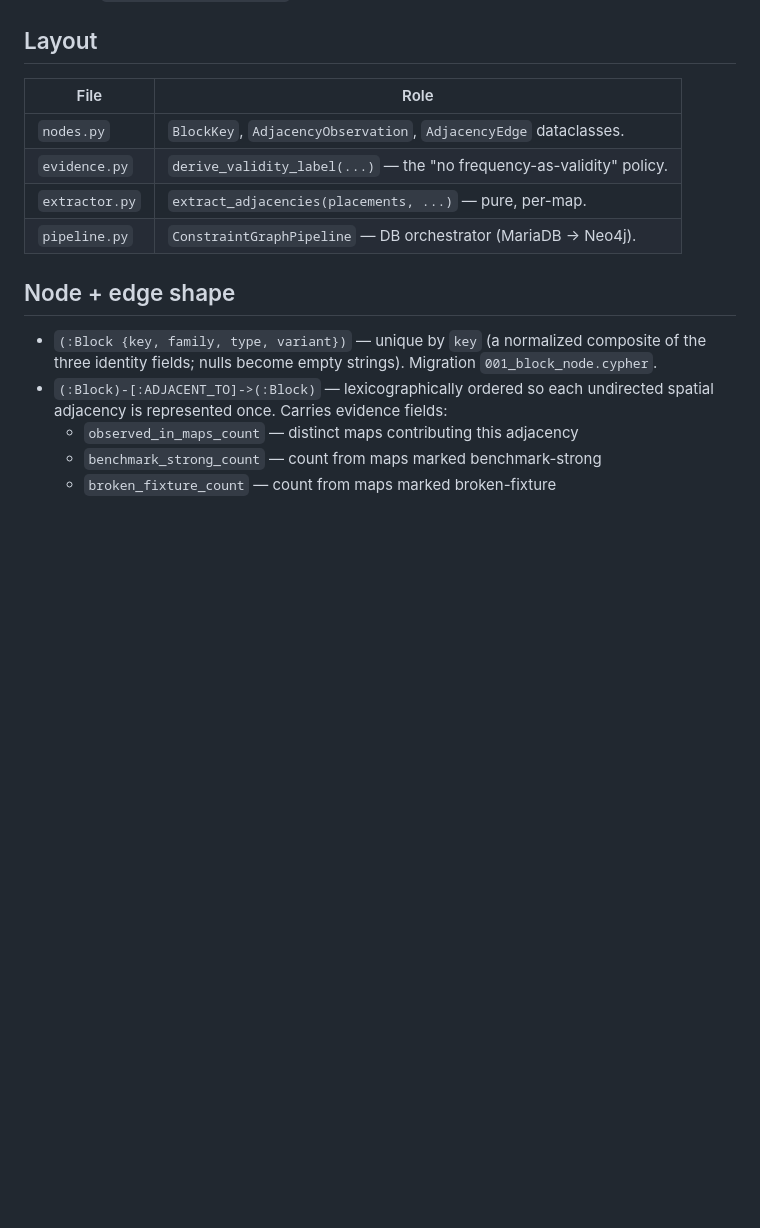
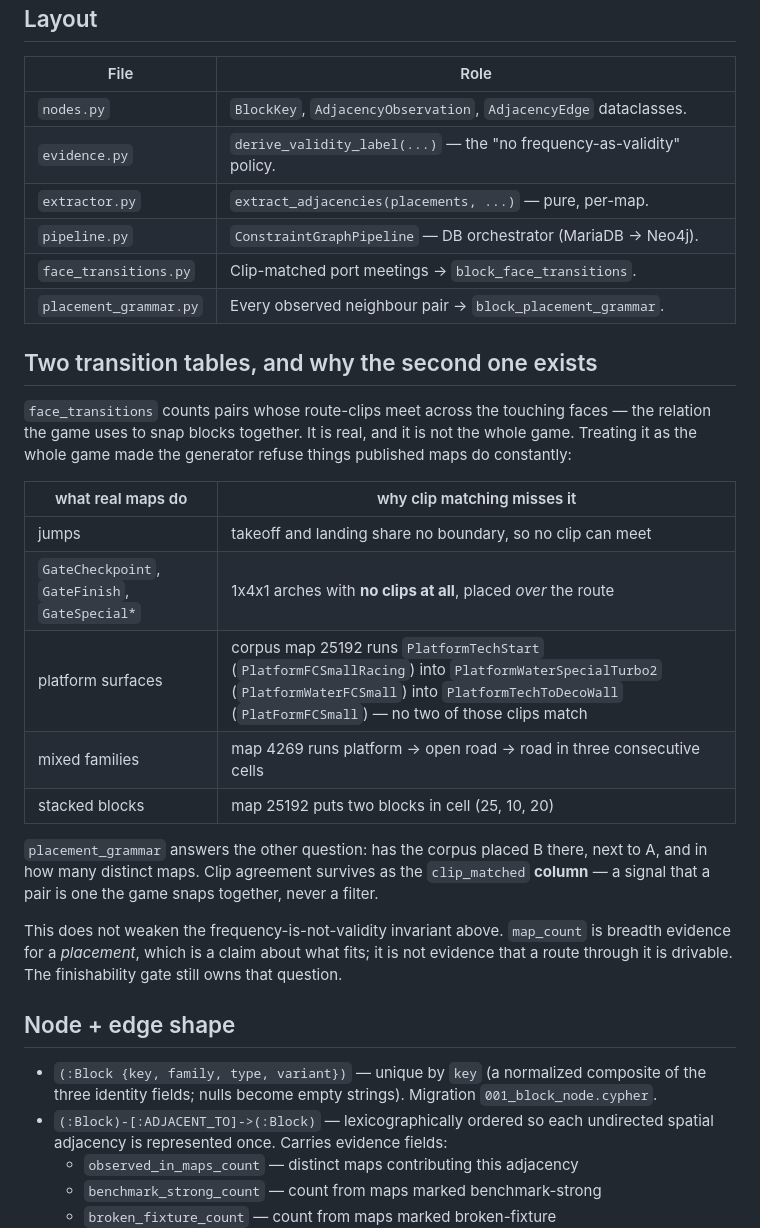
Before and after one commit to maferick/TraxManiaMapAI, a Markdown page: src/constraints/README.md, the part around the change. GitHub-like rendering; blank space fills up the shorter version.

Commit message:
Document the placement-grammar stage
Why there are two transition tables, and the corpus evidence for the
second one.

Co-Authored-By: Claude Opus 5 <noreply@anthropic.com>

```diff
--- a/src/constraints/README.md
+++ b/src/constraints/README.md
@@ -20,6 +20,33 @@ the full invariant list.
 | `evidence.py`         | `derive_validity_label(...)` — the "no frequency-as-validity" policy. |
 | `extractor.py`        | `extract_adjacencies(placements, ...)` — pure, per-map.           |
 | `pipeline.py`         | `ConstraintGraphPipeline` — DB orchestrator (MariaDB → Neo4j).    |
+| `face_transitions.py` | Clip-matched port meetings → `block_face_transitions`.            |
+| `placement_grammar.py`| Every observed neighbour pair → `block_placement_grammar`.        |
+
+## Two transition tables, and why the second one exists
+
+`face_transitions` counts pairs whose route-clips meet across the
+touching faces — the relation the game uses to snap blocks together.
+It is real, and it is not the whole game. Treating it as the whole
+game made the generator refuse things published maps do constantly:
+
+| what real maps do | why clip matching misses it |
+|---|---|
+| jumps | takeoff and landing share no boundary, so no clip can meet |
+| `GateCheckpoint`, `GateFinish`, `GateSpecial*` | 1x4x1 arches with **no clips at all**, placed *over* the route |
+| platform surfaces | corpus map 25192 runs `PlatformTechStart` (`PlatformFCSmallRacing`) into `PlatformWaterSpecialTurbo2` (`PlatformWaterFCSmall`) into `PlatformTechToDecoWall` (`PlatFormFCSmall`) — no two of those clips match |
+| mixed families | map 4269 runs platform → open road → road in three consecutive cells |
+| stacked blocks | map 25192 puts two blocks in cell (25, 10, 20) |
+
+`placement_grammar` answers the other question: has the corpus placed
+B there, next to A, and in how many distinct maps. Clip agreement
+survives as the `clip_matched` **column** — a signal that a pair is
+one the game snaps together, never a filter.
+
+This does not weaken the frequency-is-not-validity invariant above.
+`map_count` is breadth evidence for a *placement*, which is a claim
+about what fits; it is not evidence that a route through it is
+drivable. The finishability gate still owns that question.
 
 ## Node + edge shape
 
```
